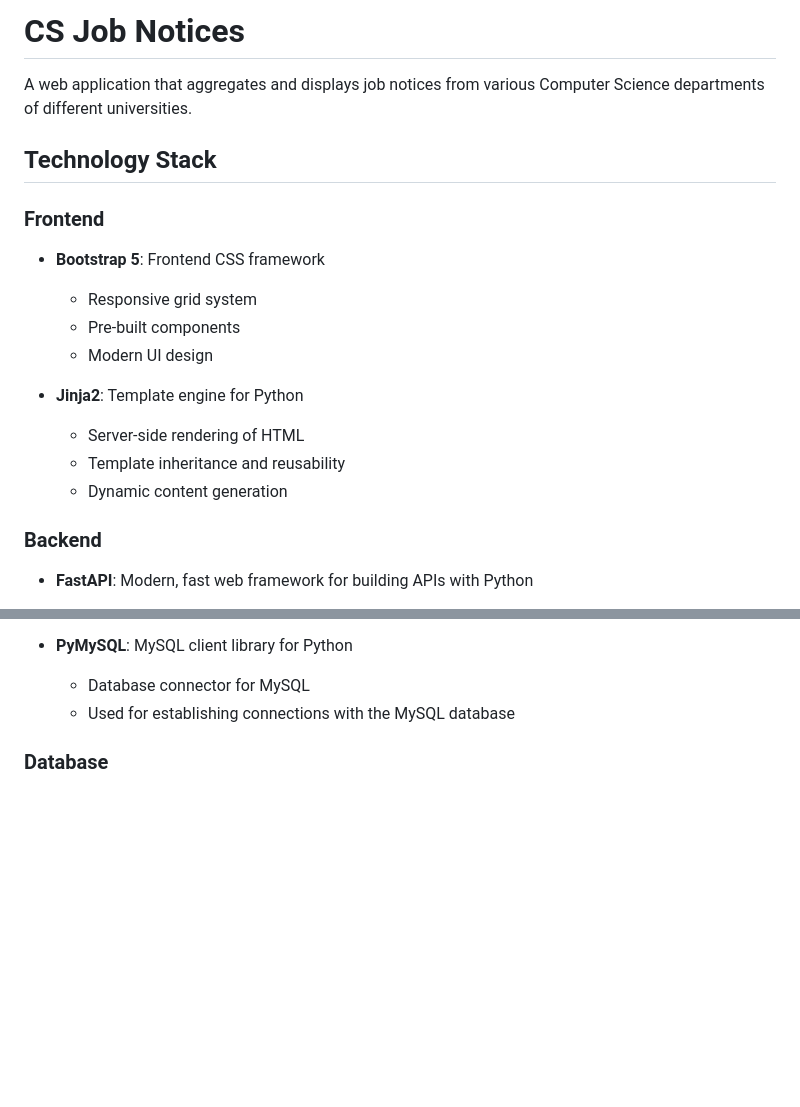
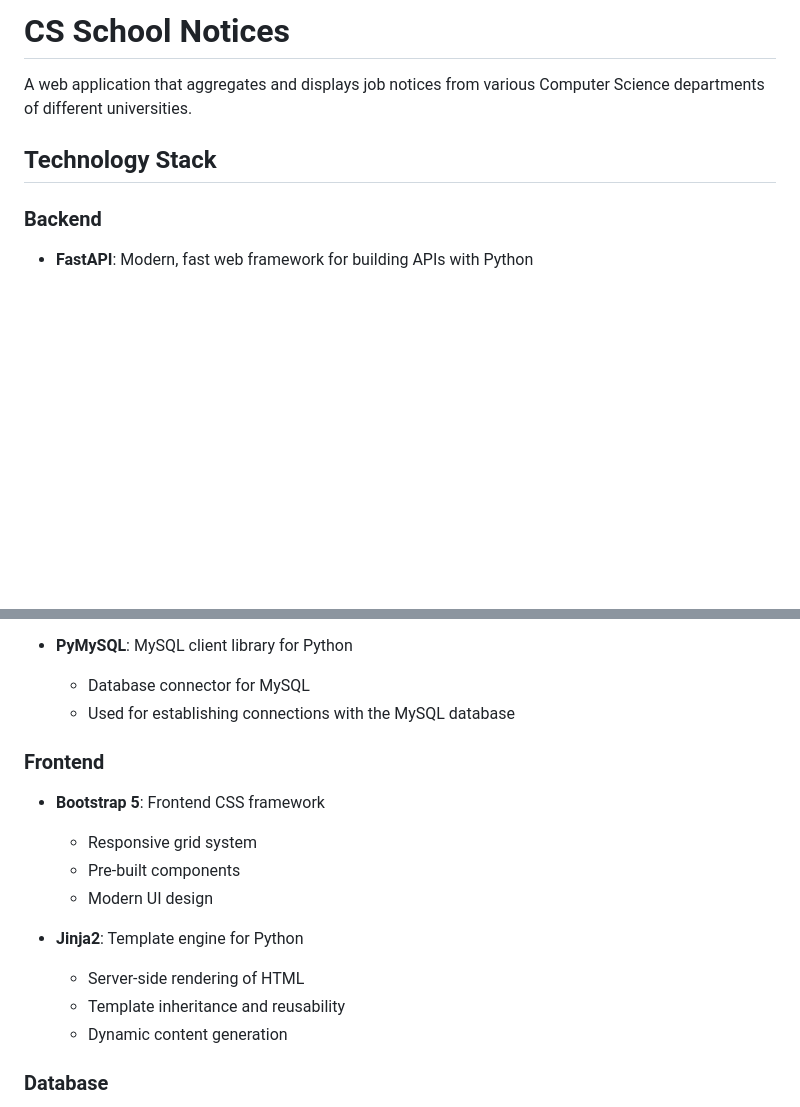
Before and after one commit to jeesup0103/cs-job-info, a Markdown page: README.md, 2 parts joined by grey strips. Rendered like a GitHub page; blank space fills up the shorter version.

```diff
--- a/README.md
+++ b/README.md
@@ -1,19 +1,8 @@
-# CS Job Notices
+# CS School Notices
 
 A web application that aggregates and displays job notices from various Computer Science departments of different universities.
 
 ## Technology Stack
-
-### Frontend
-- **Bootstrap 5**: Frontend CSS framework
-  - Responsive grid system
-  - Pre-built components
-  - Modern UI design
-
-- **Jinja2**: Template engine for Python
-  - Server-side rendering of HTML
-  - Template inheritance and reusability
-  - Dynamic content generation
 
 ### Backend
 - **FastAPI**: Modern, fast web framework for building APIs with Python
@@ -29,6 +18,17 @@ A web application that aggregates and displays job notices from various Computer
 - **PyMySQL**: MySQL client library for Python
   - Database connector for MySQL
   - Used for establishing connections with the MySQL database
+
+### Frontend
+- **Bootstrap 5**: Frontend CSS framework
+  - Responsive grid system
+  - Pre-built components
+  - Modern UI design
+
+- **Jinja2**: Template engine for Python
+  - Server-side rendering of HTML
+  - Template inheritance and reusability
+  - Dynamic content generation
 
 ### Database
 - **MySQL**: Relational database
```
Also changed, not shown: other parts of README.md (+52 -15 lines).
